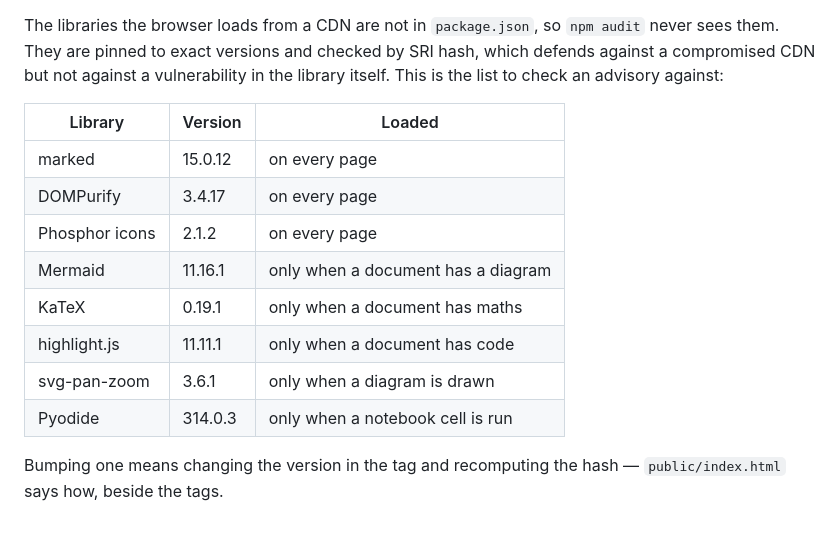
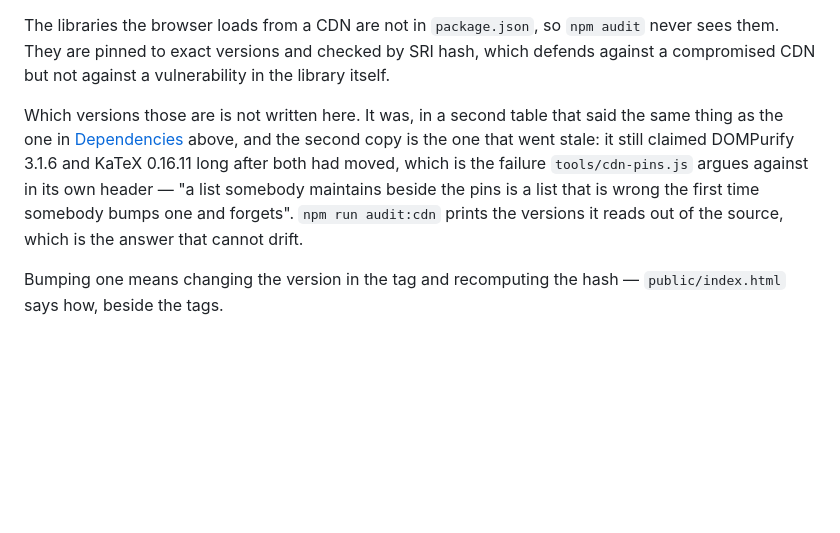
Before and after one commit to Azaken1248/MarkdownViewer, a Markdown page: docs/TESTING.md, the part around the change. Drawn GitHub-style; blank space fills up the shorter version.

Commit message:
One list of the CDN pins, not two
TESTING.md carried the eight libraries twice, in two sections, and the
second copy is the one that went stale: it still said DOMPurify 3.1.6
and KaTeX 0.16.11 long after both had moved, while the first said
3.4.16 and 0.16.47. I corrected the rows in both last week, which is
the wrong fix - the duplication is the defect.

The second table is gone and says where the first one is, and that
audit:cdn prints the versions it reads out of the source. That is the
argument tools/cdn-pins.js makes in its own header about lists kept
beside the pins, and this file was the counterexample.

```diff
--- a/docs/TESTING.md
+++ b/docs/TESTING.md
@@ -1626,19 +1626,16 @@ looks wrong until you find the layer that actually stops it:
 The libraries the browser loads from a CDN are not in `package.json`, so
 `npm audit` never sees them. They are pinned to exact versions and checked by
 SRI hash, which defends against a compromised CDN but not against a
-vulnerability in the library itself. This is the list to check an advisory
-against:
-
-| Library | Version | Loaded |
-| --- | --- | --- |
-| marked | 15.0.12 | on every page |
-| DOMPurify | 3.4.17 | on every page |
-| Phosphor icons | 2.1.2 | on every page |
-| Mermaid | 11.16.1 | only when a document has a diagram |
-| KaTeX | 0.19.1 | only when a document has maths |
-| highlight.js | 11.11.1 | only when a document has code |
-| svg-pan-zoom | 3.6.1 | only when a diagram is drawn |
-| Pyodide | 314.0.3 | only when a notebook cell is run |
+vulnerability in the library itself.
+
+Which versions those are is not written here. It was, in a second table that
+said the same thing as the one in [Dependencies](#dependencies-and-the-ones-npm-audit-cannot-see)
+above, and the second copy is the one that went stale: it still claimed
+DOMPurify 3.1.6 and KaTeX 0.16.11 long after both had moved, which is the
+failure `tools/cdn-pins.js` argues against in its own header — "a list
+somebody maintains beside the pins is a list that is wrong the first time
+somebody bumps one and forgets". `npm run audit:cdn` prints the versions it
+reads out of the source, which is the answer that cannot drift.
 
 Bumping one means changing the version in the tag and recomputing the hash —
 `public/index.html` says how, beside the tags.
```
